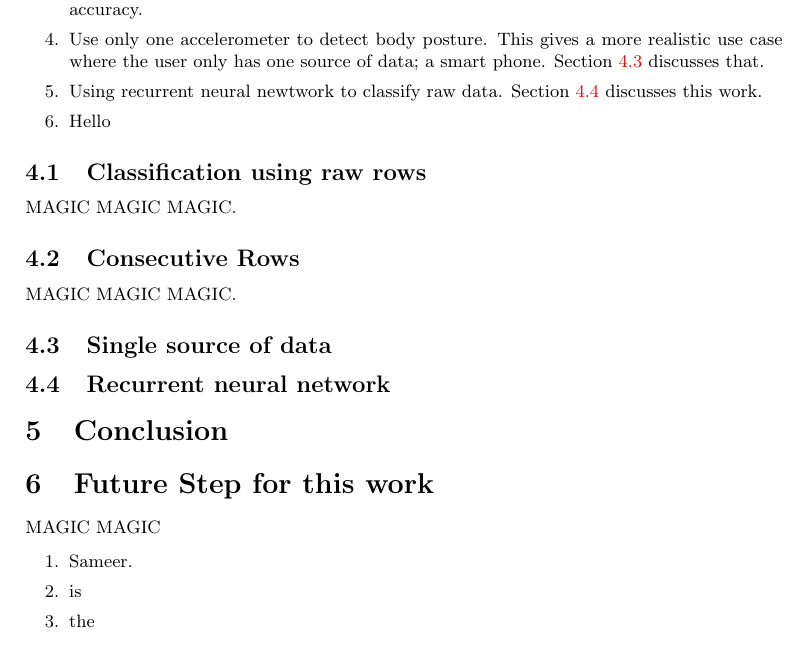
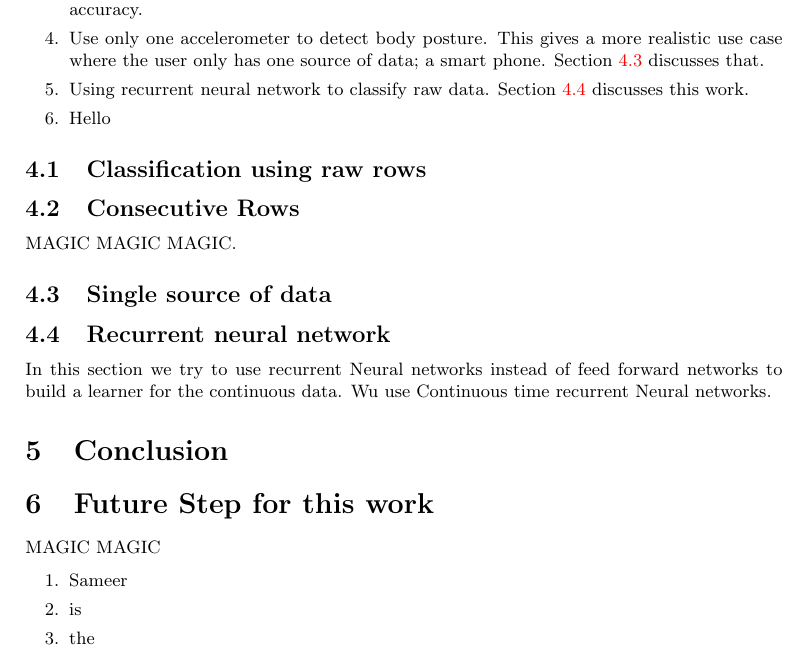
Before and after one commit to SameerAsal/accelerometer_training, a LaTeX document (report/report.tex): part of page 6 of 6, cut so that both start at the same text. Compiled offline with pdfLaTeX.

```diff
--- a/report.tex
+++ b/report/report.tex
@@ -112,13 +114,12 @@
   \item A person specific learner where we only do the training for one person for increased accuracy.
   \item Use only one accelerometer to detect body posture. This gives a more realistic use case where the user only
         has one source of data; a smart phone. Section~\ref{single_acc} discusses that.
-  \item Using recurrent neural newtwork to classify raw data. Section~\ref{rec_neural} discusses this work.
+  \item Using recurrent neural network to classify raw data. Section~\ref{rec_neural} discusses this work.
   \item Hello
 \end{enumerate}
 
 \subsection{Classification using raw rows}
 \label{simple_rows}
-MAGIC MAGIC MAGIC.
 
 \subsection{Consecutive Rows}
 \label{consecutive_rows}
@@ -130,6 +131,17 @@
 \subsection{Recurrent neural network}
 \label{rec_neural}
 
+In this section we try to use recurrent Neural networks instead of feed forward
+networks to build a learner for the continuous data. Wu use Continuous time recurrent
+Neural networks.
+
+%\begin{figure}[h]
+%\centering
+%\includegraphics[width=2.5in]{feed_forward_neural_net}
+%\captio{Feed forward network}
+%\label{feed_forward}
+%\end{figure}
+
 \section {Conclusion}
 \label{conclusion}
 
@@ -137,7 +149,7 @@
 MAGIC MAGIC
 
 \begin{enumerate}
-  \item Sameer.
+  \item Sameer
   \item is
   \item the
   \item Best
```
Also changed, not shown: README.md, references/recurrent_neural_network.pdf (added), report.pdf (deleted), report/Makefile (renamed from Makefile), report/acc_placement.jpeg (renamed from acc_placement.jpeg), report/feed_forward_neural_net.png (added), report/report.bib (renamed from report.bib), report/report.pdf (added), report/report.tex (2 more changed lines), 1 other file.
